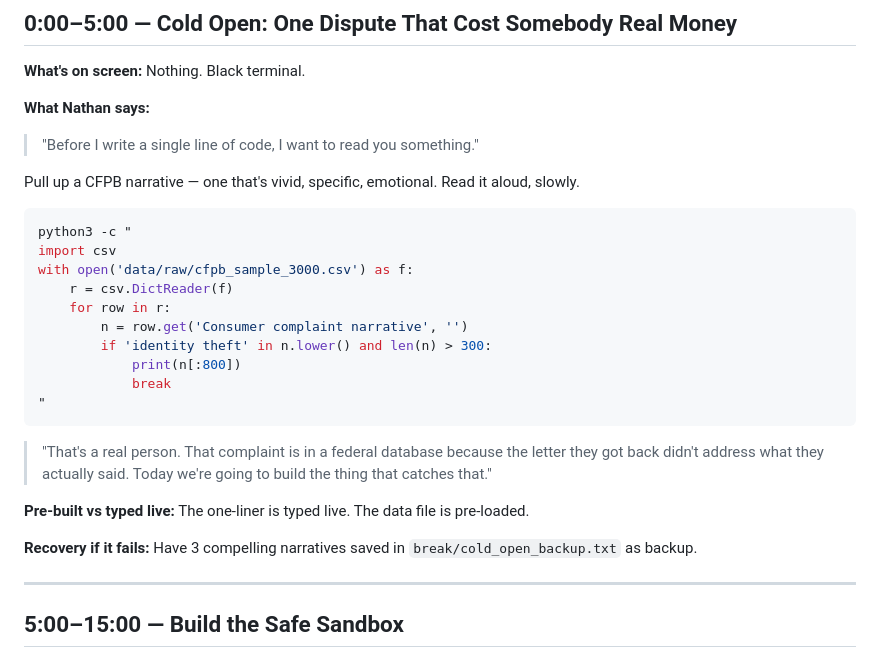
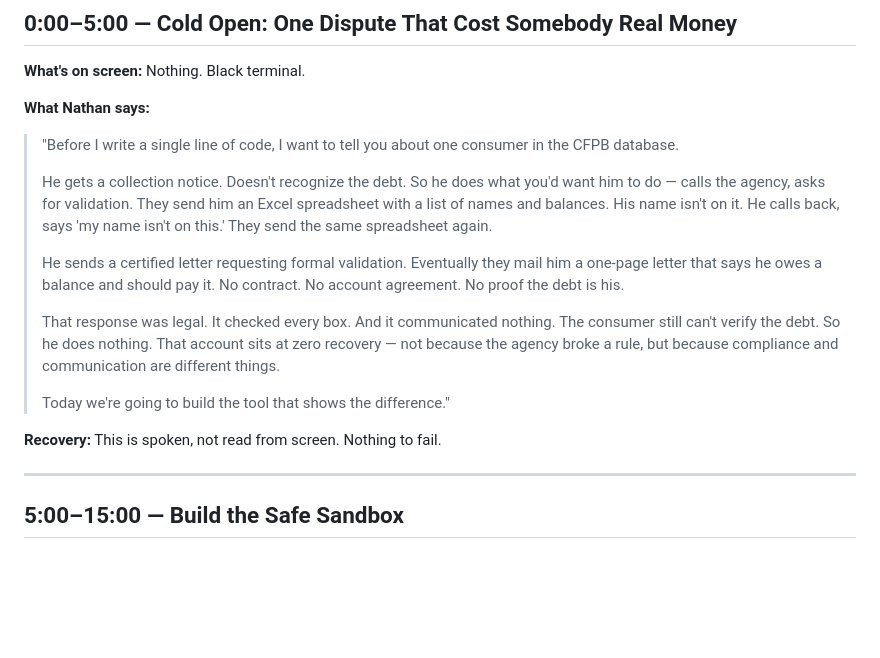
Before and after one commit to nathanplatteruser/dispute-agent-demo, a Markdown page: RUN-OF-SHOW-handson.md, the part around the change. GitHub-like rendering; blank space fills up the shorter version.

````diff
--- a/RUN-OF-SHOW-handson.md
+++ b/RUN-OF-SHOW-handson.md
@@ -22,30 +22,27 @@
 
 **What Nathan says:**
 
-> "Before I write a single line of code, I want to read you something."
+> "Before I write a single line of code, I want to tell you about one
+> consumer in the CFPB database.
+>
+> He gets a collection notice. Doesn't recognize the debt. So he does
+> what you'd want him to do — calls the agency, asks for validation.
+> They send him an Excel spreadsheet with a list of names and balances.
+> His name isn't on it. He calls back, says 'my name isn't on this.'
+> They send the same spreadsheet again.
+>
+> He sends a certified letter requesting formal validation. Eventually
+> they mail him a one-page letter that says he owes a balance and should
+> pay it. No contract. No account agreement. No proof the debt is his.
+>
+> That response was legal. It checked every box. And it communicated
+> nothing. The consumer still can't verify the debt. So he does nothing.
+> That account sits at zero recovery — not because the agency broke a
+> rule, but because compliance and communication are different things.
+>
+> Today we're going to build the tool that shows the difference."
 
-Pull up a CFPB narrative — one that's vivid, specific, emotional. Read it aloud, slowly.
-
-```bash
-python3 -c "
-import csv
-with open('data/raw/cfpb_sample_3000.csv') as f:
-    r = csv.DictReader(f)
-    for row in r:
-        n = row.get('Consumer complaint narrative', '')
-        if 'identity theft' in n.lower() and len(n) > 300:
-            print(n[:800])
-            break
-"
-```
-
-> "That's a real person. That complaint is in a federal database because
-> the letter they got back didn't address what they actually said. Today
-> we're going to build the thing that catches that."
-
-**Pre-built vs typed live:** The one-liner is typed live. The data file is pre-loaded.
-
-**Recovery if it fails:** Have 3 compelling narratives saved in `break/cold_open_backup.txt` as backup.
+**Recovery:** This is spoken, not read from screen. Nothing to fail.
 
 ---
 
````
Also changed, not shown: MORNING-REPORT.md (+4 -4 lines), RUN-OF-SHOW-solo.md (+27 -11 lines).
